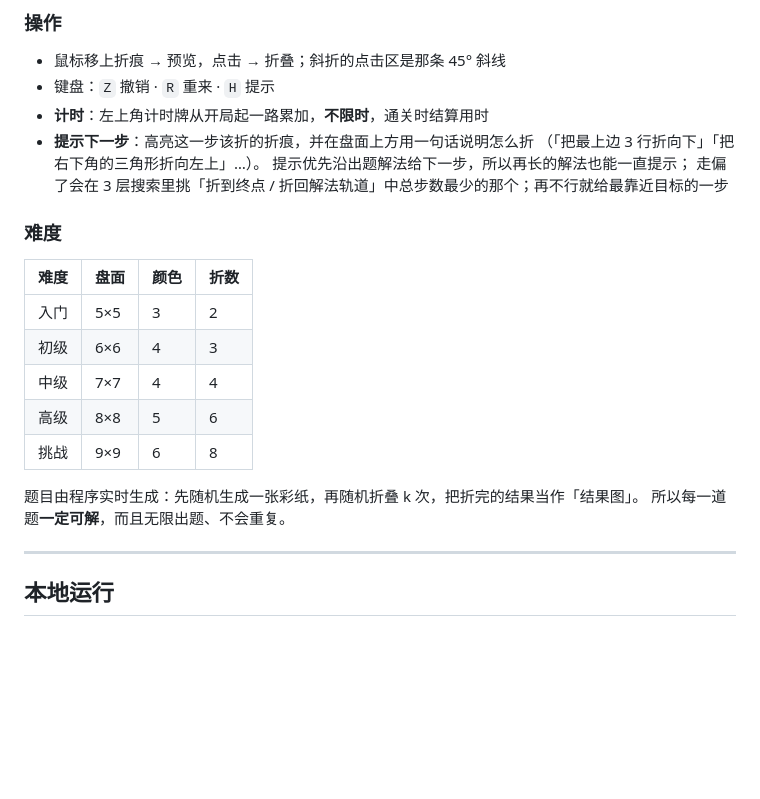
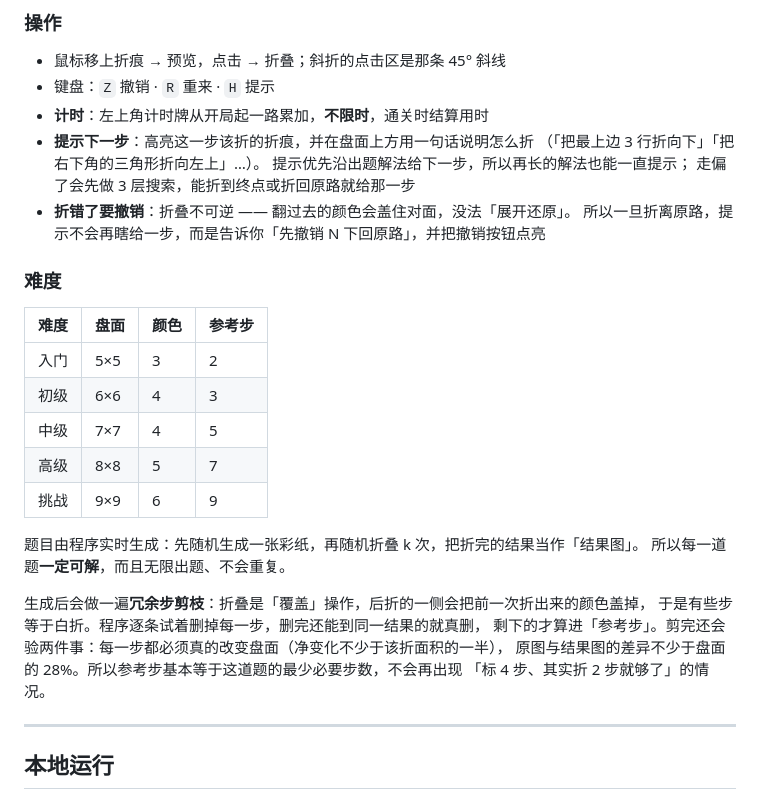
Before and after one commit to dongmuyunanfeng/little-game, a Markdown page: README.md, the part around one of its changes. GitHub-like rendering; blank space fills up the shorter version.

```diff
--- a/README.md
+++ b/README.md
@@ -39,20 +43,29 @@
 - **提示下一步**：高亮这一步该折的折痕，并在盘面上方用一句话说明怎么折
   （「把最上边 3 行折向下」「把右下角的三角形折向左上」…）。
   提示优先沿出题解法给下一步，所以再长的解法也能一直提示；
-  走偏了会在 3 层搜索里挑「折到终点 / 折回解法轨道」中总步数最少的那个；再不行就给最靠近目标的一步
+  走偏了会先做 3 层搜索，能折到终点或折回原路就给那一步
+- **折错了要撤销**：折叠不可逆 —— 翻过去的颜色会盖住对面，没法「展开还原」。
+  所以一旦折离原路，提示不会再瞎给一步，而是告诉你「先撤销 N 下回原路」，并把撤销按钮点亮
 
 ### 难度
 
-| 难度 | 盘面 | 颜色 | 折数 |
+| 难度 | 盘面 | 颜色 | 参考步 |
 | --- | --- | --- | --- |
 | 入门 | 5×5 | 3 | 2 |
 | 初级 | 6×6 | 4 | 3 |
-| 中级 | 7×7 | 4 | 4 |
-| 高级 | 8×8 | 5 | 6 |
-| 挑战 | 9×9 | 6 | 8 |
+| 中级 | 7×7 | 4 | 5 |
+| 高级 | 8×8 | 5 | 7 |
+| 挑战 | 9×9 | 6 | 9 |
 
 题目由程序实时生成：先随机生成一张彩纸，再随机折叠 k 次，把折完的结果当作「结果图」。
 所以每一道题**一定可解**，而且无限出题、不会重复。
+
+生成后会做一遍**冗余步剪枝**：折叠是「覆盖」操作，后折的一侧会把前一次折出来的颜色盖掉，
+于是有些步等于白折。程序逐条试着删掉每一步，删完还能到同一结果的就真删，
+剩下的才算进「参考步」。剪完还会验两件事：每一步都必须真的改变盘面（净变化不少于该折面积的一半），
+原图与结果图的差异不少于盘面的 28%。所以参考步基本等于这道题的最少必要步数，不会再出现
+「标 4 步、其实折 2 步就够了」的情况。
+
 
 ---
 
```
Also changed, not shown: other parts of README.md (+6 -1 lines), docs/hint.png (added), docs/preview.png, 1 other file.
